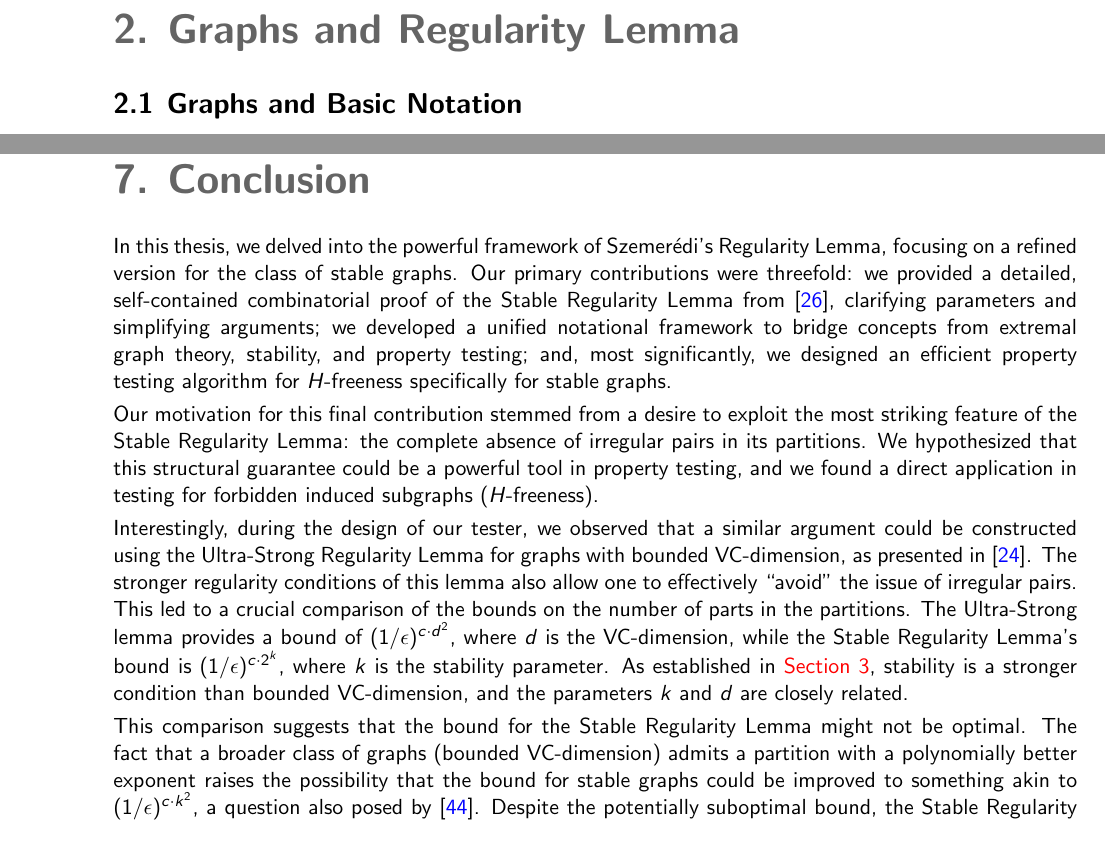
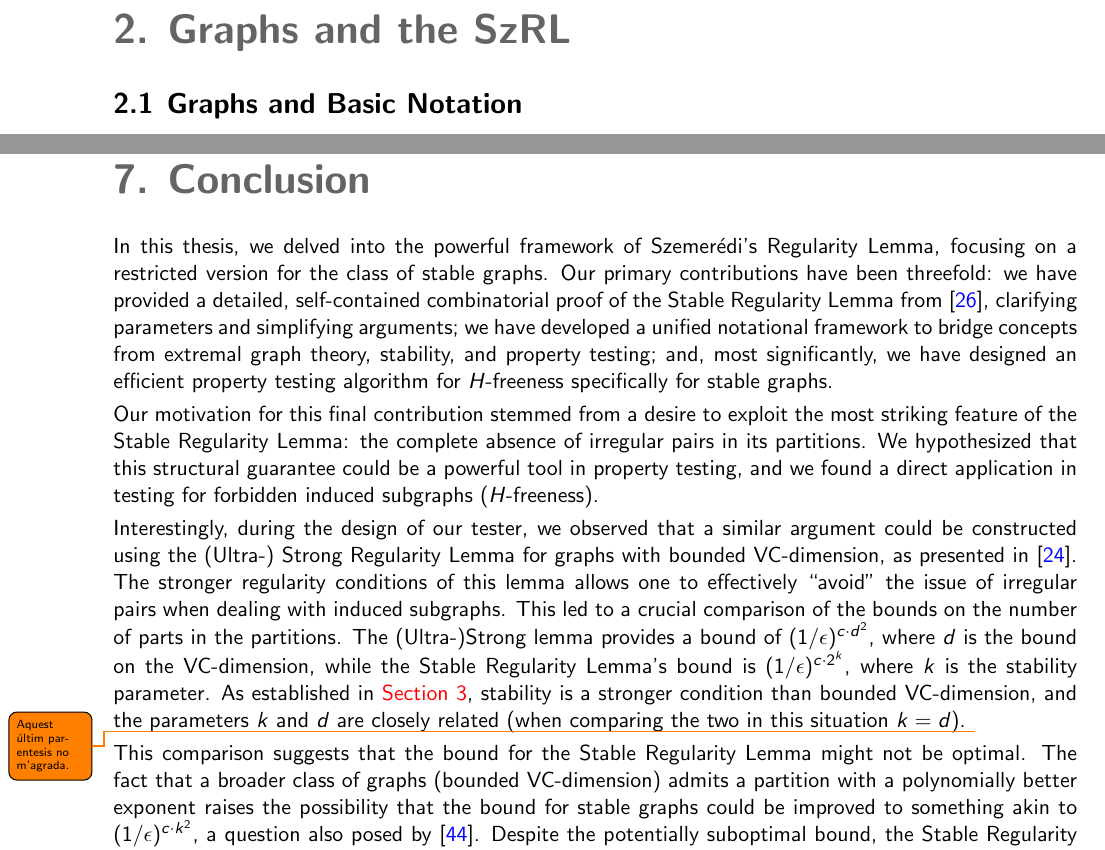
Before and after one commit to SeverinoDaDalt/tfm_severino_da_dalt, a LaTeX thesis (thesis.tex, which reads sections/conclusions.tex, sections/section_2.tex): two parts of pages 10 and 58 of 63, joined at a grey line, cut so that both start at the same text. The pictures show the PDF file out/thesis.pdf that the author committed with the source.

Commit message:
Clean appendix and conclusions from commentaries of 2025-09-13.

```diff
--- a/sections/conclusions.tex
+++ b/sections/conclusions.tex
@@ -1,10 +1,10 @@
 \section{Conclusion} \label{sec:conclusion}
     In this thesis, we delved into the powerful framework of Szemerédi's Regularity Lemma,
-    focusing on a refined version for the class of stable graphs.
-    Our primary contributions were threefold: we provided a detailed, self-contained combinatorial proof of the Stable
+    focusing on a restricted version for the class of stable graphs.
+    Our primary contributions have been threefold: we have provided a detailed, self-contained combinatorial proof of the Stable
     Regularity Lemma from~\cite{regularity_lemmas_for_stable_graphs}, clarifying parameters and simplifying arguments;
-    we developed a unified notational framework to bridge concepts from extremal graph theory, stability,
-    and property testing; and, most significantly, we designed an efficient property testing algorithm for
+    we have developed a unified notational framework to bridge concepts from extremal graph theory, stability,
+    and property testing; and, most significantly, we have designed an efficient property testing algorithm for
     $H$-freeness specifically for stable graphs.
 
     Our motivation for this final contribution stemmed from a desire to exploit the most striking feature of the Stable
@@ -13,15 +13,16 @@
     direct application in testing for forbidden induced subgraphs ($H$-freeness).
 
     Interestingly, during the design of our tester, we observed that a similar argument could be constructed using the
-    Ultra-Strong Regularity Lemma for graphs with bounded VC-dimension, as presented
+    (Ultra-) Strong Regularity Lemma for graphs with bounded VC-dimension, as presented
     in~\cite{regularity_partitions_and_the_topology_of_graphons}.
-    The stronger regularity conditions of this lemma also allow one to effectively \say{avoid} the issue of irregular
-    pairs.
+    The stronger regularity conditions of this lemma allows one to effectively \say{avoid} the issue of irregular
+    pairs when dealing with induced subgraphs.
     This led to a crucial comparison of the bounds on the number of parts in the partitions.
-    The Ultra-Strong lemma provides a bound of $(1/\epsilon)^{c \cdot d^2}$, where $d$ is the VC-dimension,
+    The (Ultra-)Strong lemma provides a bound of $(1/\epsilon)^{c \cdot d^2}$, where $d$ is the bound on the VC-dimension,
     while the Stable Regularity Lemma's bound is $(1/\epsilon)^{c \cdot 2^k}$, where $k$ is the stability parameter.
     As established in \Cref{sec:section_3}, stability is a stronger condition than bounded VC-dimension,
-    and the parameters $k$ and $d$ are closely related.
+    and the parameters $k$ and $d$ are closely related (when comparing the two in this situation $k=d$).
+    \todo{Aquest últim parentesis no m'agrada.}
 
     This comparison suggests that the bound for the Stable Regularity Lemma might not be optimal.
     The fact that a broader class of graphs (bounded VC-dimension) admits a partition with a polynomially better
--- a/sections/section_2.tex
+++ b/sections/section_2.tex
@@ -1,4 +1,4 @@
-\section{Graphs and Regularity Lemma} \label{sec:section_2}
+\section{Graphs and the SzRL} \label{sec:section_2}
 
     \subsection{Graphs and Basic Notation} \label{subsec:subsection_2.1}
 
```
Also changed, not shown: sections/abstract.tex (+3 -3 lines), sections/section_3.tex (+2 -2 lines), thesis.tex (+1 -1 lines), out/thesis.pdf.
